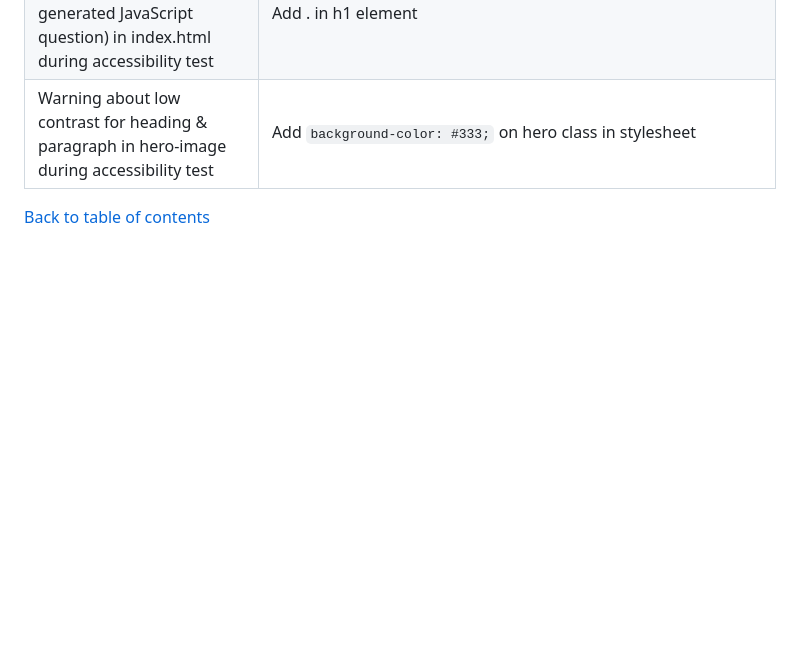
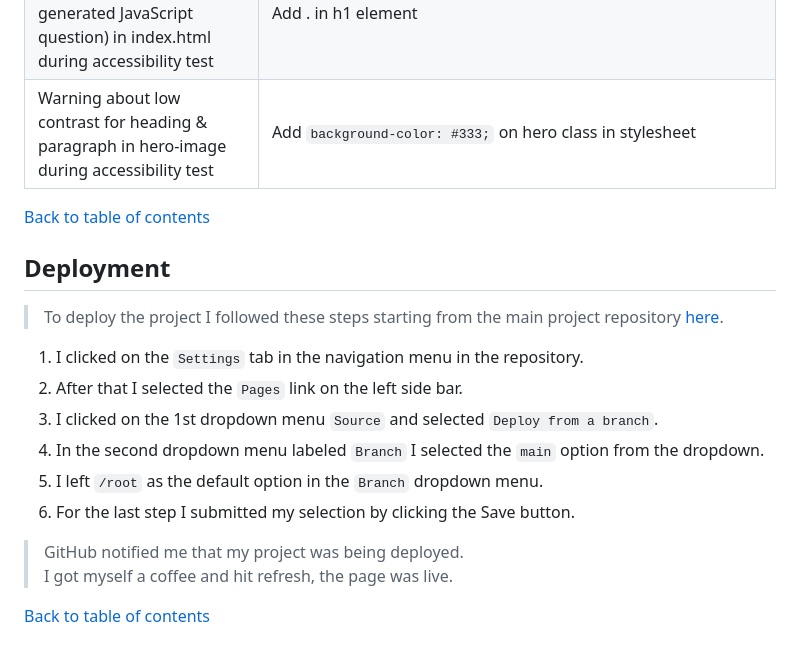
Before and after one commit to alexstrauch/dm-quiz, a Markdown page: README.md, the part around the change. GitHub-like rendering; blank space fills up the shorter version.

Commit message:
docs: Add deployment section to table of contents

```diff
--- a/README.md
+++ b/README.md
@@ -380,3 +380,19 @@ The pages have no errors.
 | Warning about low contrast for heading & paragraph in hero-image during accessibility test | Add `background-color: #333;` on hero class in stylesheet|
 
 [Back to table of contents](#table-of-contents)
+
+## Deployment
+
+> To deploy the project I followed these steps starting from the main project repository [here](https://github.com/alexstrauch/dm-quiz).
+
+1.  I clicked on the `Settings` tab in the navigation menu in the repository.
+2.  After that I selected the `Pages` link on the left side bar.
+3.  I clicked on the 1st dropdown menu `Source` and selected `Deploy from a branch`.
+4.  In the second dropdown menu labeled `Branch` I selected the `main` option from the dropdown.
+5.  I left `/root` as the default option in the `Branch` dropdown menu.
+6.  For the last step I submitted my selection by clicking the <button>Save</button> button.
+
+> GitHub notified me that my project was being deployed.<br>
+> I got myself a coffee and hit refresh, the page was live.
+
+[Back to table of contents](#table-of-contents)
```
